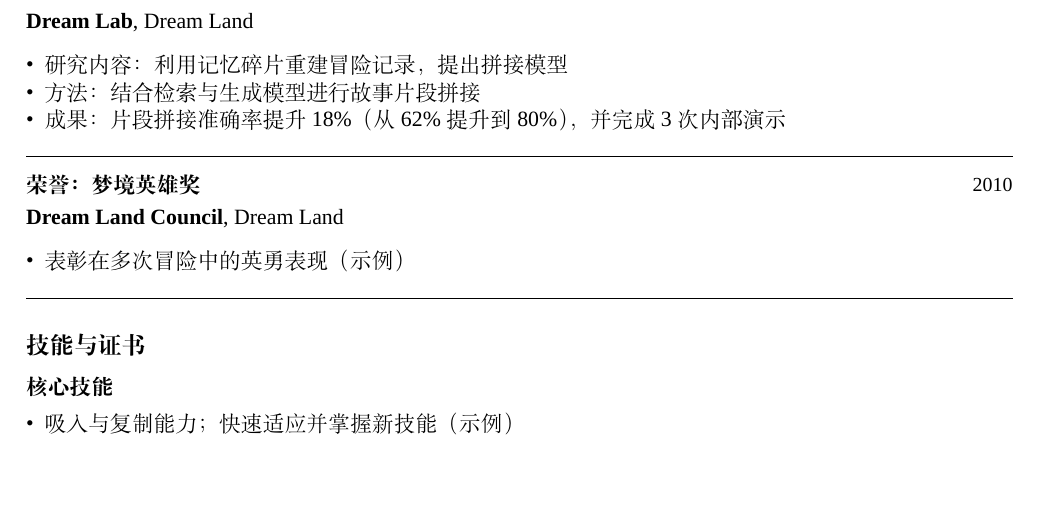
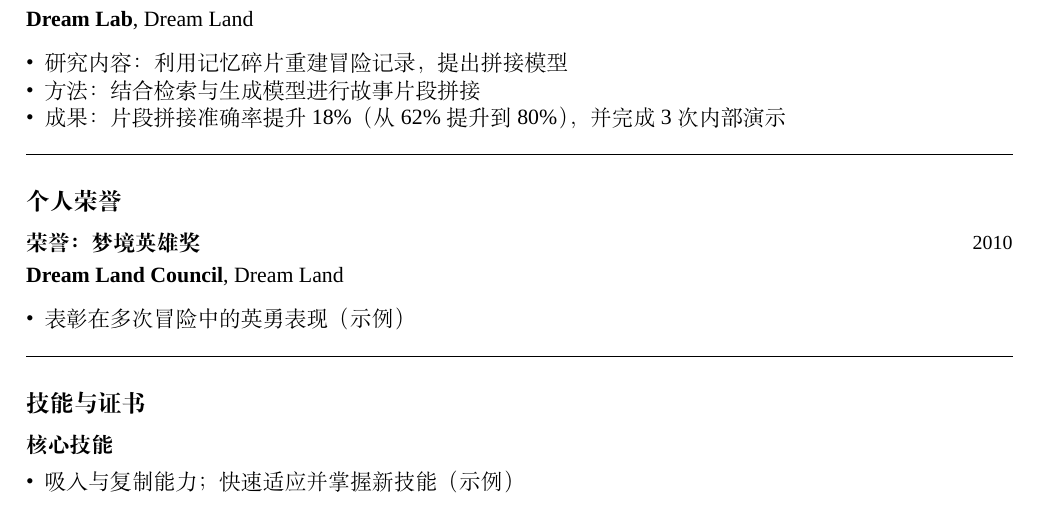
Before and after one commit to neverbiasu/resume-template-zh, a LaTeX CV (main.tex, which reads content/honors.tex): part of the page, cut so that both start at the same text, the shorter picture padded with empty space. Compiled offline with XeLaTeX; a missing font is replaced by an installed copy or a similar font.

Commit message:
docs: adjust honors section formatting

```diff
--- a/content/honors.tex
+++ b/content/honors.tex
@@ -1,6 +1,7 @@
 % honors.tex - 竞赛/荣誉与成就
 % 用途：列出竞赛获奖、学术或其他荣誉称号。
 \renewcommand{\HonorsSection}{%
+  \section*{个人荣誉}
   \entry{荣誉：梦境英雄奖}{Dream Land Council}{Dream Land}{2010}{%
     \item 表彰在多次冒险中的英勇表现（示例）
   }
```
